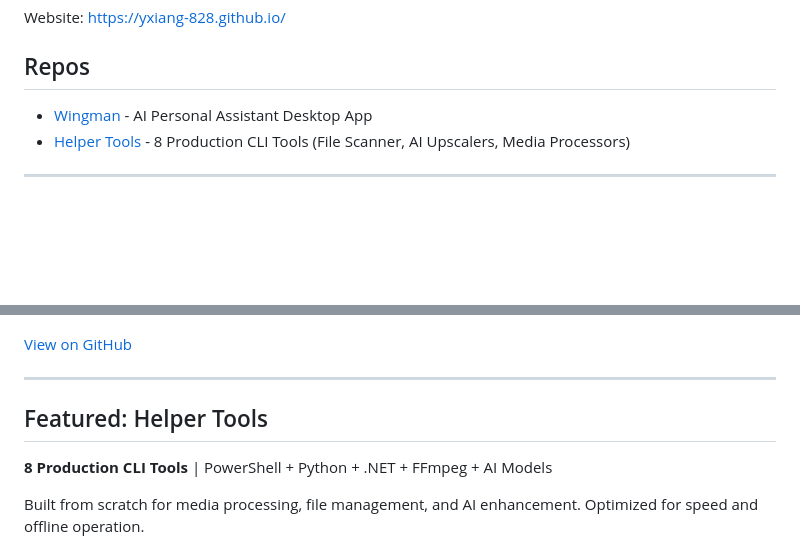
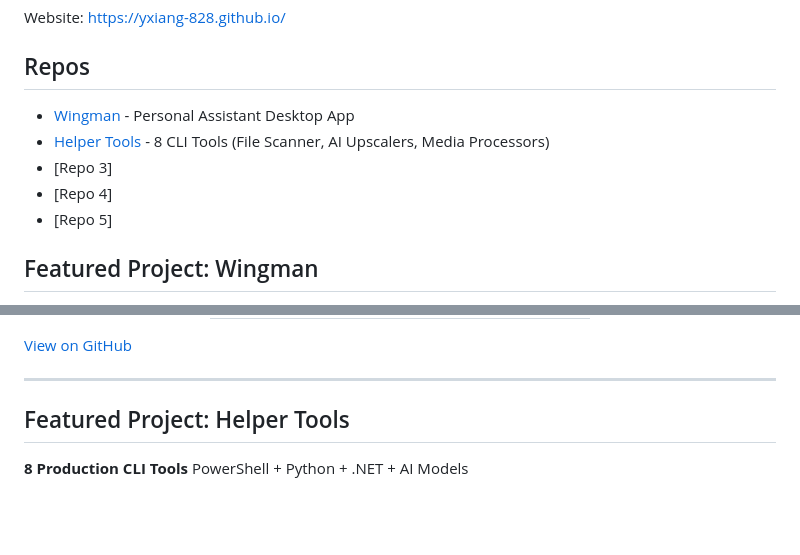
Before and after one commit to Yxiang-828/Yxiang-828.github.io, a Markdown page: README.md, 2 parts joined by grey strips. GitHub-like rendering; blank space fills up the shorter version.

```diff
--- a/README.md
+++ b/README.md
@@ -7,8 +7,11 @@
  Website: https://yxiang-828.github.io/
 
 ##  Repos
-- [Wingman](https://github.com/Yxiang-828/Wingman) - AI Personal Assistant Desktop App
-- [Helper Tools](https://github.com/Yxiang-828/Helper_Tools) - 8 Production CLI Tools (File Scanner, AI Upscalers, Media Processors)
+- [Wingman](https://github.com/Yxiang-828/Wingman) - Personal Assistant Desktop App
+- [Helper Tools](https://github.com/Yxiang-828/Helper_Tools) - 8 CLI Tools (File Scanner, AI Upscalers, Media Processors)
+- [Repo 3]
+- [Repo 4]
+- [Repo 5]
 
----
+##  Featured Project: Wingman
 
@@ -54,9 +46,9 @@ Architecturally, the tools emphasize cross-platform compatibility (primarily Win
 
 ---
 
-##  Featured: Helper Tools
+##  Featured Project: Helper Tools
 
-**8 Production CLI Tools** | PowerShell + Python + .NET + FFmpeg + AI Models
+**8 Production CLI Tools**  PowerShell + Python + .NET + AI Models
 
-Built from scratch for media processing, file management, and AI enhancement. Optimized for speed and offline operation.
+<div align="center">
 
```
Also changed, not shown: other parts of README.md (+55 -132 lines).
